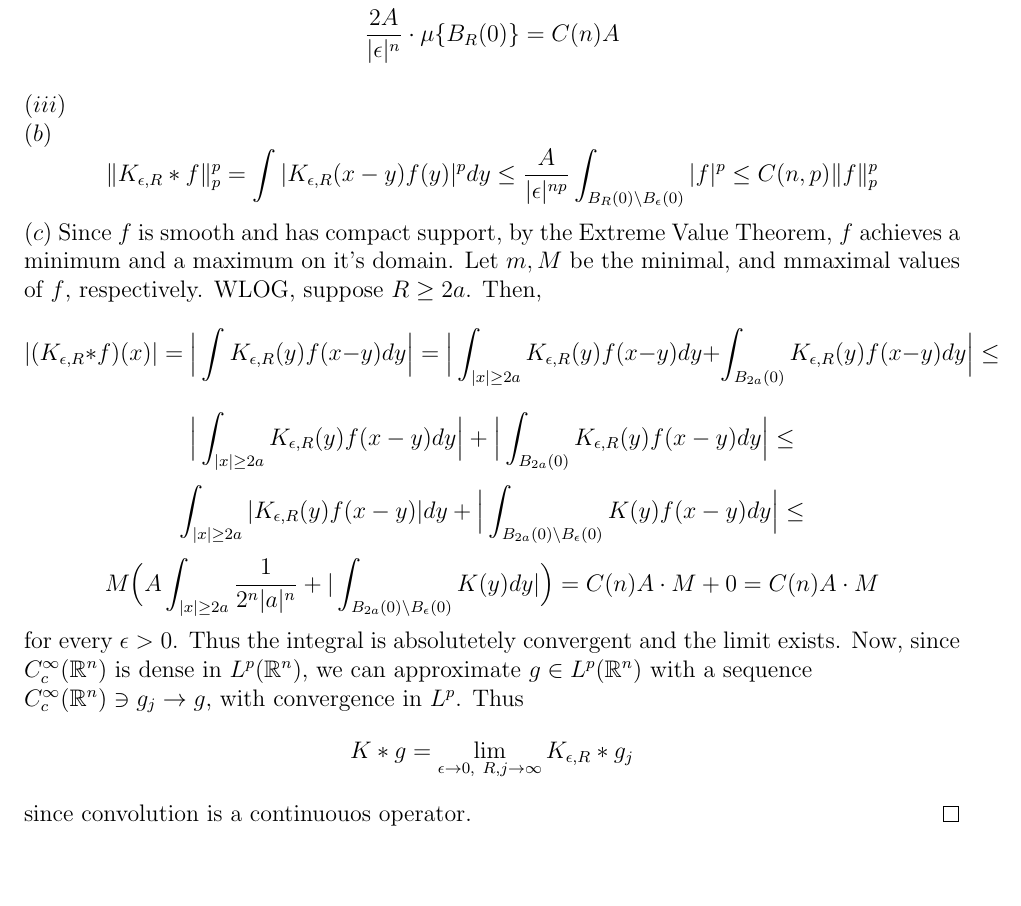
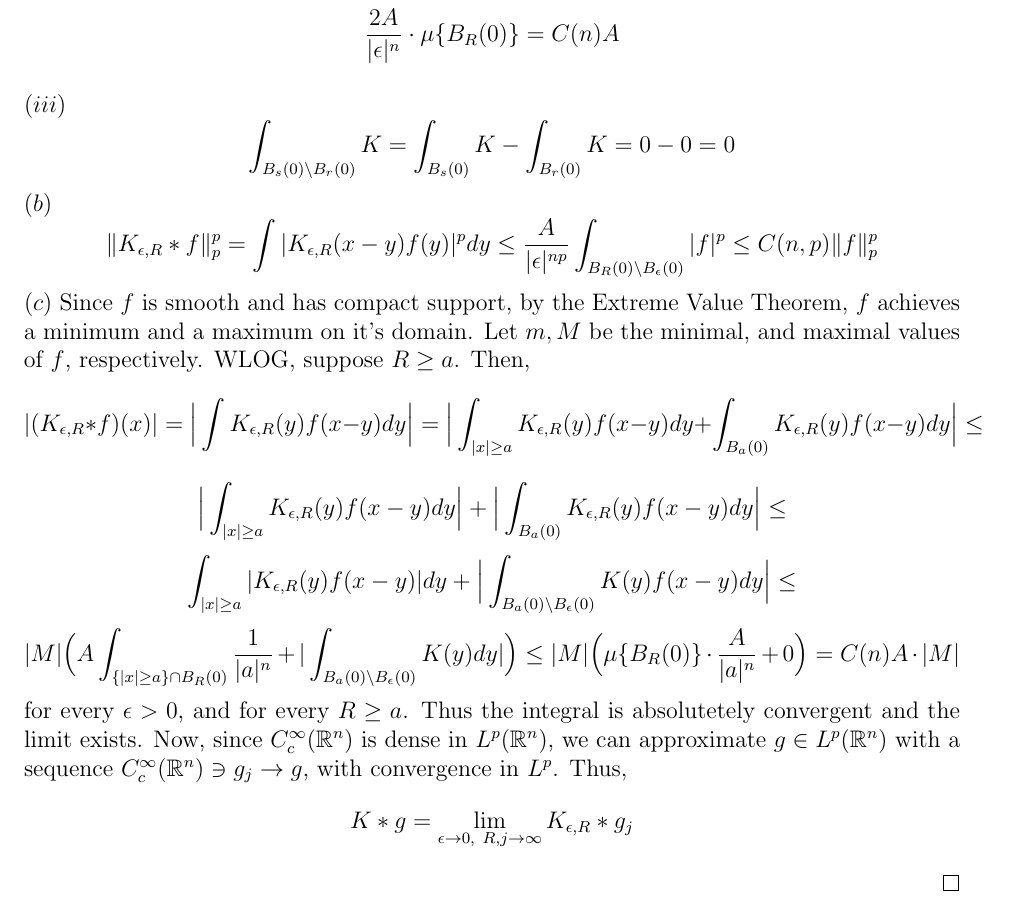
Before and after one commit to dansok/Mathematics, a LaTeX problem sheet (harmonic-analysis/hw5/hw5.tex): part of page 3 of 3 before the commit and part of page 4 of 4 after it, cut so that both start at the same text, the shorter picture padded with empty space. The pictures show the PDF file harmonic-analysis/hw5/hw5.pdf that the author committed with the source.

Commit message:
Adding to HW#5

```diff
--- a/harmonic-analysis/hw5/hw5.tex
+++ b/harmonic-analysis/hw5/hw5.tex
@@ -85,17 +85,17 @@ $(a)$ $(i)$ $|K \mathbf{1}_{B_r \setminus B_\epsilon}(x)| \le |K(x)| \le A|x|^{-
 $(ii)$
 $$\int_{\mathbb{R}^n \setminus B_{2r}(0)} |K_{\epsilon, R}(x) - K_{\epsilon, R}(x-z)| dx \le \int_{\mathbb{R}^n \setminus B_{2r}(0)} |K_{\epsilon, R}(x)| + |K_{\epsilon, R}(x-z)| dx \le$$
 $$\dfrac{2A}{|\epsilon|^n} \cdot \mu \{B_R(0)\} = C(n) A$$\\
-$(iii)$\\
+$(iii)$
+$$\int_{B_s(0) \setminus B_r(0)} K = \int_{B_s(0)} K - \int_{B_r(0)} K = 0 - 0 = 0$$
 $(b)$
 $$\|K_{\epsilon, R} * f\|_p^p = \int |K_{\epsilon, R}(x-y) f(y)|^p dy \le \dfrac{A}{|\epsilon|^{np}} \int_{B_R(0) \setminus B_\epsilon(0)} |f|^p \le C(n, p) \|f\|_p^p$$
-$(c)$ Since $f$ is smooth and has compact support, by the Extreme Value Theorem, $f$ achieves a minimum and a maximum on it's domain. Let $m, M$ be the minimal, and mmaximal values of $f$, respectively. WLOG, suppose $R \ge 2a$. Then,
-$$|(K_{\epsilon, R} * f)(x)| = \Big| \int K_{\epsilon, R}(y) f(x-y) dy \Big| = \Big| \int_{|x| \ge 2a} K_{\epsilon, R}(y) f(x-y) dy + \int_{B_{2a}(0)} K_{\epsilon, R}(y) f(x-y) dy \Big| \le$$
-$$\Big| \int_{|x| \ge 2a} K_{\epsilon, R}(y) f(x-y) dy \Big| + \Big| \int_{B_{2a}(0)} K_{\epsilon, R}(y) f(x-y) dy \Big| \le$$
-$$\int_{|x| \ge 2a} |K_{\epsilon, R}(y) f(x-y)| dy + \Big| \int_{B_{2a}(0) \setminus B_\epsilon(0)} K(y) f(x-y) dy \Big| \le$$
-$$M \Big(A \int_{|x| \ge 2a} \dfrac{1}{2^n|a|^n} + |\int_{B_{2a}(0) \setminus B_\epsilon(0)} K(y) dy| \Big) = C(n)A \cdot M + 0 = C(n)A \cdot M$$
-for every $\epsilon > 0$. Thus the integral is absolutetely convergent and the limit exists. Now, since $C_c^\infty(\mathbb{R}^n)$ is dense in $L^p(\mathbb{R}^n)$, we can approximate $g \in L^p(\mathbb{R}^n)$ with a sequence\\ $C_c^\infty(\mathbb{R}^n) \ni g_j \rightarrow g$, with convergence in $L^p$. Thus
+$(c)$ Since $f$ is smooth and has compact support, by the Extreme Value Theorem, $f$ achieves a minimum and a maximum on it's domain. Let $m, M$ be the minimal, and maximal values of $f$, respectively. WLOG, suppose $R \ge a$. Then,
+$$|(K_{\epsilon, R} * f)(x)| = \Big| \int K_{\epsilon, R}(y) f(x-y) dy \Big| = \Big| \int_{|x| \ge a} K_{\epsilon, R}(y) f(x-y) dy + \int_{B_{a}(0)} K_{\epsilon, R}(y) f(x-y) dy \Big| \le$$
+$$\Big| \int_{|x| \ge a} K_{\epsilon, R}(y) f(x-y) dy \Big| + \Big| \int_{B_{a}(0)} K_{\epsilon, R}(y) f(x-y) dy \Big| \le$$
+$$\int_{|x| \ge a} |K_{\epsilon, R}(y) f(x-y)| dy + \Big| \int_{B_{a}(0) \setminus B_\epsilon(0)} K(y) f(x-y) dy \Big| \le$$
+$$|M| \Big(A \int_{\{|x| \ge a\} \cap B_R(0)} \dfrac{1}{|a|^n} + |\int_{B_{a}(0) \setminus B_\epsilon(0)} K(y) dy| \Big) \le |M| \Big(\mu\{B_R(0)\} \cdot \dfrac{A}{|a|^n} + 0 \Big) = C(n)A \cdot |M|$$
+for every $\epsilon > 0$, and for every $R \ge a$. Thus the integral is absolutetely convergent and the limit exists. Now, since $C_c^\infty(\mathbb{R}^n)$ is dense in $L^p(\mathbb{R}^n)$, we can approximate $g \in L^p(\mathbb{R}^n)$ with a sequence $C_c^\infty(\mathbb{R}^n) \ni g_j \rightarrow g$, with convergence in $L^p$. Thus,
 $$K * g = \lim_{\epsilon \rightarrow 0,\ R,j \rightarrow \infty} K_{\epsilon, R} * g_j$$
-since convolution is a continuouos operator.
 \end{proof}
 
 \end{document}
```
Also changed, not shown: harmonic-analysis/hw5/hw5.pdf, harmonic-analysis/hw5/hw5.tex (2 more changed lines), 3 other files.
